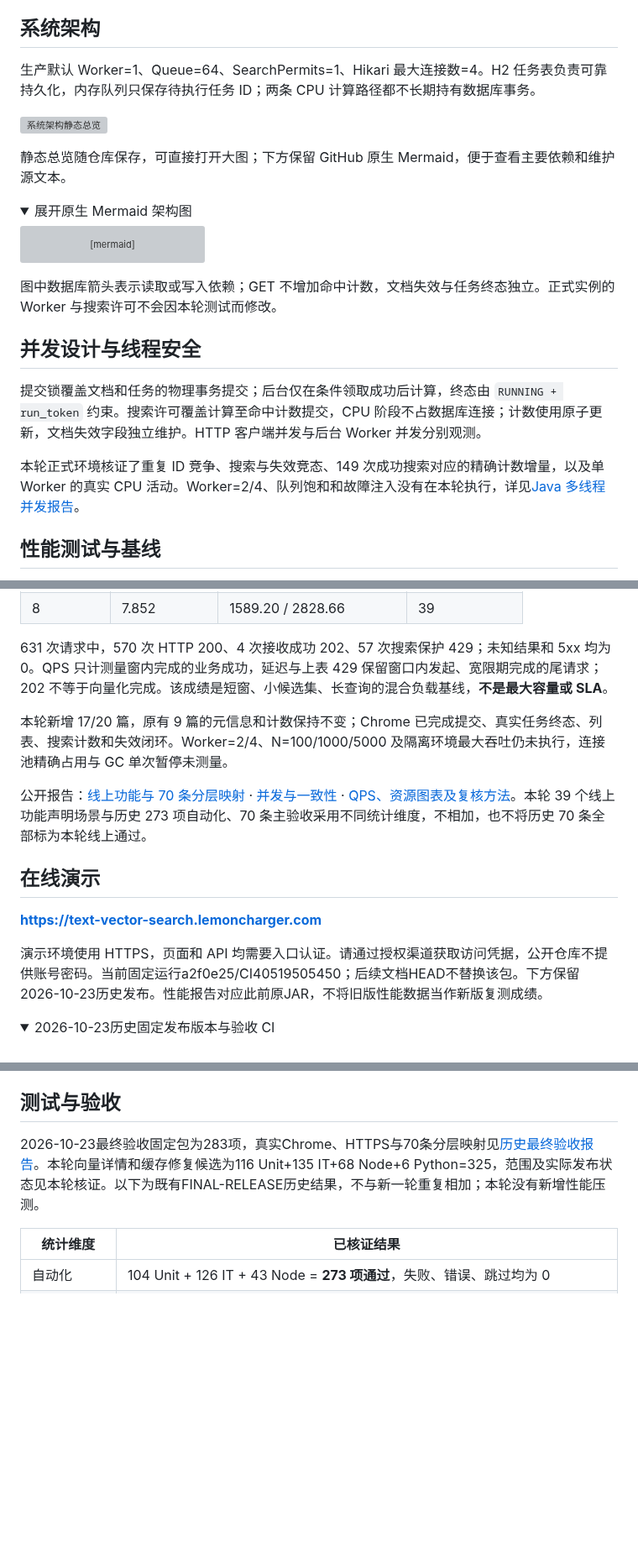
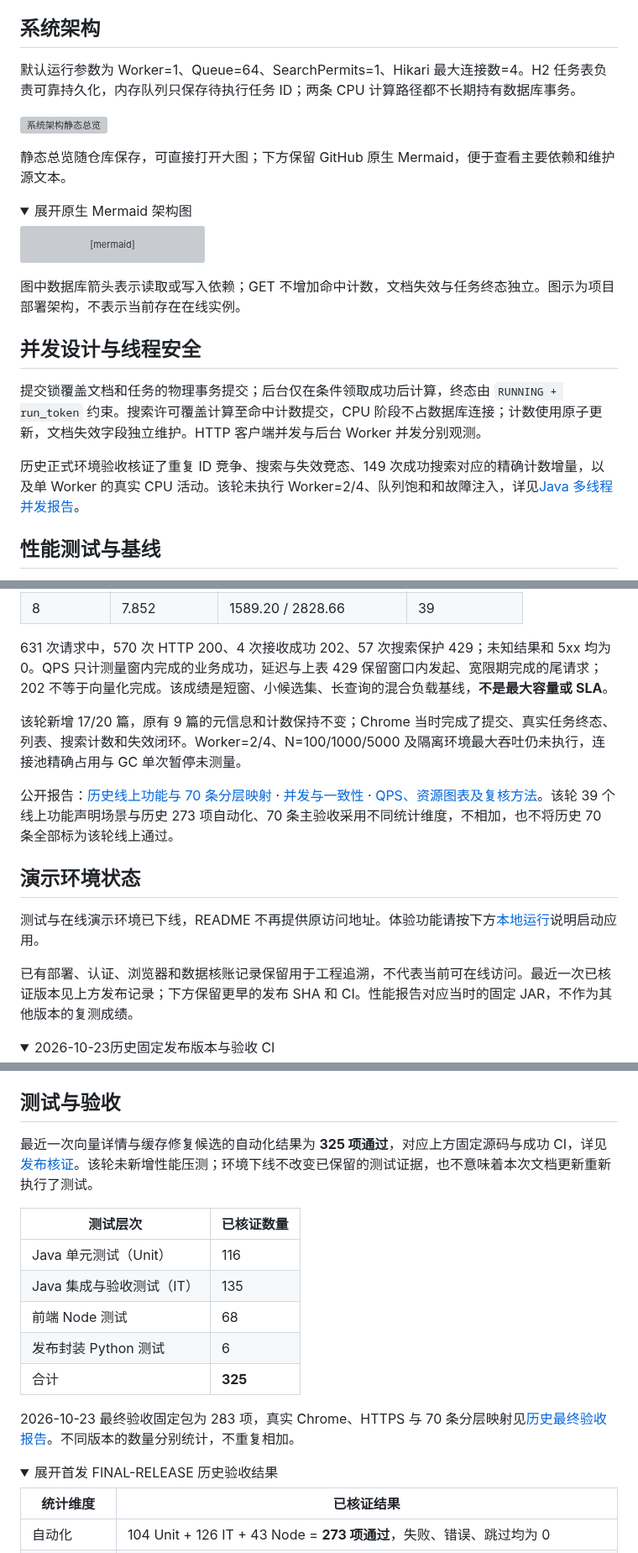
Before and after one commit to Qbsstg/text-vector-search, a Markdown page: README.md, 3 parts joined by grey strips. Shown at 84% size. GitHub-like rendering; folded sections open; blank space fills up the shorter version; grey boxes are pictures that could not be loaded.

Commit message:
docs: 更新README环境下线状态并移除演示域名
将在线演示入口改为本地运行指引，将部署与验证说明标为历史记录；同步API v1.1和325项测试统计，保留真实验收证据。

```diff
--- a/README.md
+++ b/README.md
@@ -50,7 +52,7 @@
 
 ## 系统架构
 
-生产默认 Worker=1、Queue=64、SearchPermits=1、Hikari 最大连接数=4。H2 任务表负责可靠持久化，内存队列只保存待执行任务 ID；两条 CPU 计算路径都不长期持有数据库事务。
+默认运行参数为 Worker=1、Queue=64、SearchPermits=1、Hikari 最大连接数=4。H2 任务表负责可靠持久化，内存队列只保存待执行任务 ID；两条 CPU 计算路径都不长期持有数据库事务。
 
 ![系统架构静态总览](docs/design/system-architecture.svg)
 
@@ -113,13 +115,13 @@ flowchart TB
 
 </details>
 
-图中数据库箭头表示读取或写入依赖；GET 不增加命中计数，文档失效与任务终态独立。正式实例的 Worker 与搜索许可不会因本轮测试而修改。
+图中数据库箭头表示读取或写入依赖；GET 不增加命中计数，文档失效与任务终态独立。图示为项目部署架构，不表示当前存在在线实例。
 
 ## 并发设计与线程安全
 
 提交锁覆盖文档和任务的物理事务提交；后台仅在条件领取成功后计算，终态由 `RUNNING + run_token` 约束。搜索许可覆盖计算至命中计数提交，CPU 阶段不占数据库连接；计数使用原子更新，文档失效字段独立维护。HTTP 客户端并发与后台 Worker 并发分别观测。
 
-本轮正式环境核证了重复 ID 竞争、搜索与失效竞态、149 次成功搜索对应的精确计数增量，以及单 Worker 的真实 CPU 活动。Worker=2/4、队列饱和和故障注入没有在本轮执行，详见[Java 多线程并发报告](docs/testing/CONCURRENCY-REPORT.md)。
+历史正式环境验收核证了重复 ID 竞争、搜索与失效竞态、149 次成功搜索对应的精确计数增量，以及单 Worker 的真实 CPU 活动。该轮未执行 Worker=2/4、队列饱和和故障注入，详见[Java 多线程并发报告](docs/testing/CONCURRENCY-REPORT.md)。
 
 ## 性能测试与基线
 
@@ -134,15 +136,15 @@ flowchart TB
 
 631 次请求中，570 次 HTTP 200、4 次接收成功 202、57 次搜索保护 429；未知结果和 5xx 均为 0。QPS 只计测量窗内完成的业务成功，延迟与上表 429 保留窗口内发起、宽限期完成的尾请求；202 不等于向量化完成。该成绩是短窗、小候选集、长查询的混合负载基线，**不是最大容量或 SLA**。
 
-本轮新增 17/20 篇，原有 9 篇的元信息和计数保持不变；Chrome 已完成提交、真实任务终态、列表、搜索计数和失效闭环。Worker=2/4、N=100/1000/5000 及隔离环境最大吞吐仍未执行，连接池精确占用与 GC 单次暂停未测量。
+该轮新增 17/20 篇，原有 9 篇的元信息和计数保持不变；Chrome 当时完成了提交、真实任务终态、列表、搜索计数和失效闭环。Worker=2/4、N=100/1000/5000 及隔离环境最大吞吐仍未执行，连接池精确占用与 GC 单次暂停未测量。
 
-公开报告：[线上功能与 70 条分层映射](docs/testing/ONLINE-FUNCTIONAL-REPORT.md) · [并发与一致性](docs/testing/CONCURRENCY-REPORT.md) · [QPS、资源图表及复核方法](docs/testing/PERFORMANCE-BASELINE.md)。本轮 39 个线上功能声明场景与历史 273 项自动化、70 条主验收采用不同统计维度，不相加，也不将历史 70 条全部标为本轮线上通过。
+公开报告：[历史线上功能与 70 条分层映射](docs/testing/ONLINE-FUNCTIONAL-REPORT.md) · [并发与一致性](docs/testing/CONCURRENCY-REPORT.md) · [QPS、资源图表及复核方法](docs/testing/PERFORMANCE-BASELINE.md)。该轮 39 个线上功能声明场景与历史 273 项自动化、70 条主验收采用不同统计维度，不相加，也不将历史 70 条全部标为该轮线上通过。
 
-## 在线演示
+## 演示环境状态
 
-**[https://text-vector-search.lemoncharger.com](https://text-vector-search.lemoncharger.com)**
+测试与在线演示环境已下线，README 不再提供原访问地址。体验功能请按下方[本地运行](#本地运行)说明启动应用。
 
-演示环境使用 HTTPS，页面和 API 均需要入口认证。请通过授权渠道获取访问凭据，公开仓库不提供账号密码。当前固定运行a2f0e25/CI40519505450；后续文档HEAD不替换该包。下方保留2026-10-23历史发布。性能报告对应此前原JAR，不将旧版性能数据当作新版复测成绩。
+已有部署、认证、浏览器和数据核账记录保留用于工程追溯，不代表当前可在线访问。最近一次已核证版本见上方发布记录；下方保留更早的发布 SHA 和 CI。性能报告对应当时的固定 JAR，不作为其他版本的复测成绩。
 
 <details>
 <summary>2026-10-23历史固定发布版本与验收 CI</summary>
@@ -185,7 +187,20 @@ APP_DATA_DIR="$PWD/.local-data" java -jar target/vector-search.jar
 
 ## 测试与验收
 
-2026-10-23最终验收固定包为283项，真实Chrome、HTTPS与70条分层映射见[历史最终验收报告](docs/testing/FINAL-ACCEPTANCE-REPORT.md)。本轮向量详情和缓存修复候选为116 Unit+135 IT+68 Node+6 Python=325，范围及实际发布状态见本轮核证。以下为既有FINAL-RELEASE历史结果，不与新一轮重复相加；本轮没有新增性能压测。
+最近一次向量详情与缓存修复候选的自动化结果为 **325 项通过**，对应上方固定源码与成功 CI，详见[发布核证](docs/testing/VECTOR-INFO-RELEASE.md)。该轮未新增性能压测；环境下线不改变已保留的测试证据，也不意味着本次文档更新重新执行了测试。
+
+| 测试层次 | 已核证数量 |
+| --- | --- |
+| Java 单元测试（Unit） | 116 |
+| Java 集成与验收测试（IT） | 135 |
+| 前端 Node 测试 | 68 |
+| 发布封装 Python 测试 | 6 |
+| 合计 | **325** |
+
+2026-10-23 最终验收固定包为 283 项，真实 Chrome、HTTPS 与 70 条分层映射见[历史最终验收报告](docs/testing/FINAL-ACCEPTANCE-REPORT.md)。不同版本的数量分别统计，不重复相加。
+
+<details>
+<summary>展开首发 FINAL-RELEASE 历史验收结果</summary>
 
 | 统计维度 | 已核证结果 |
 | --- | --- |
```
Also changed, not shown: other parts of README.md (+9 -4 lines).
